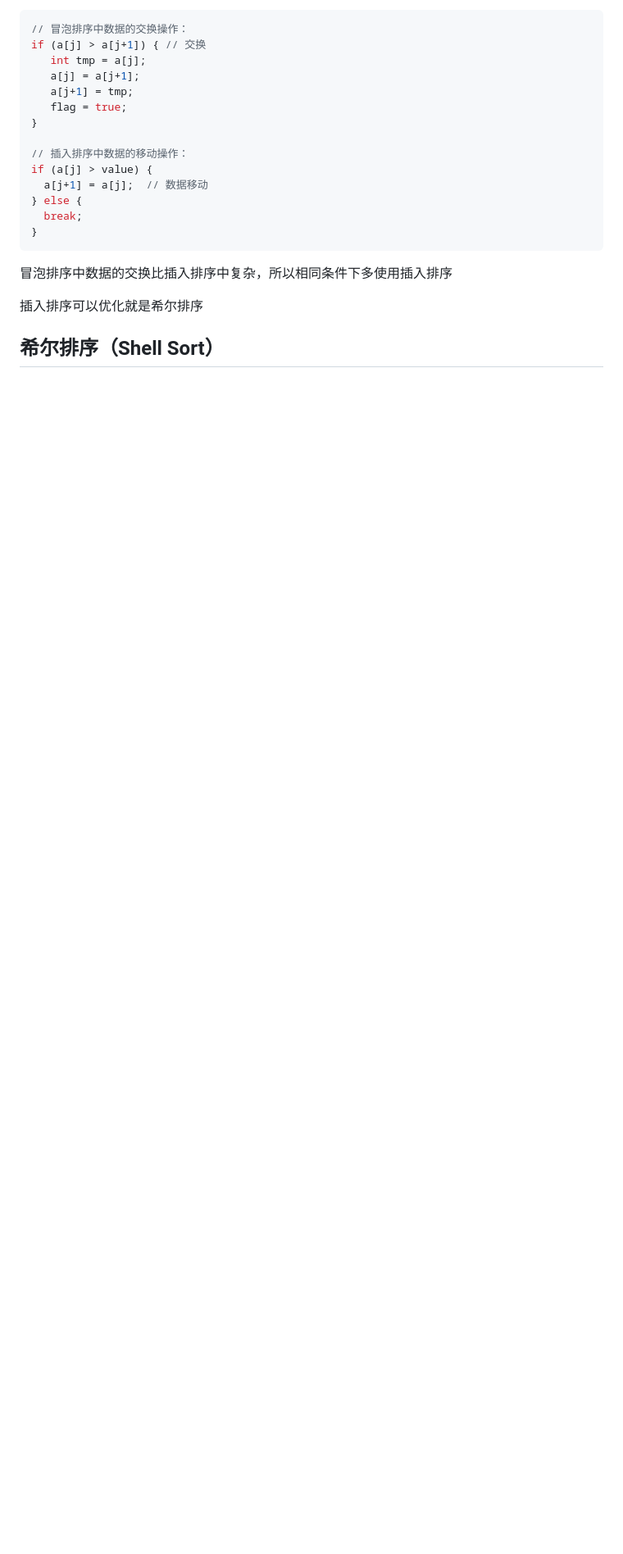
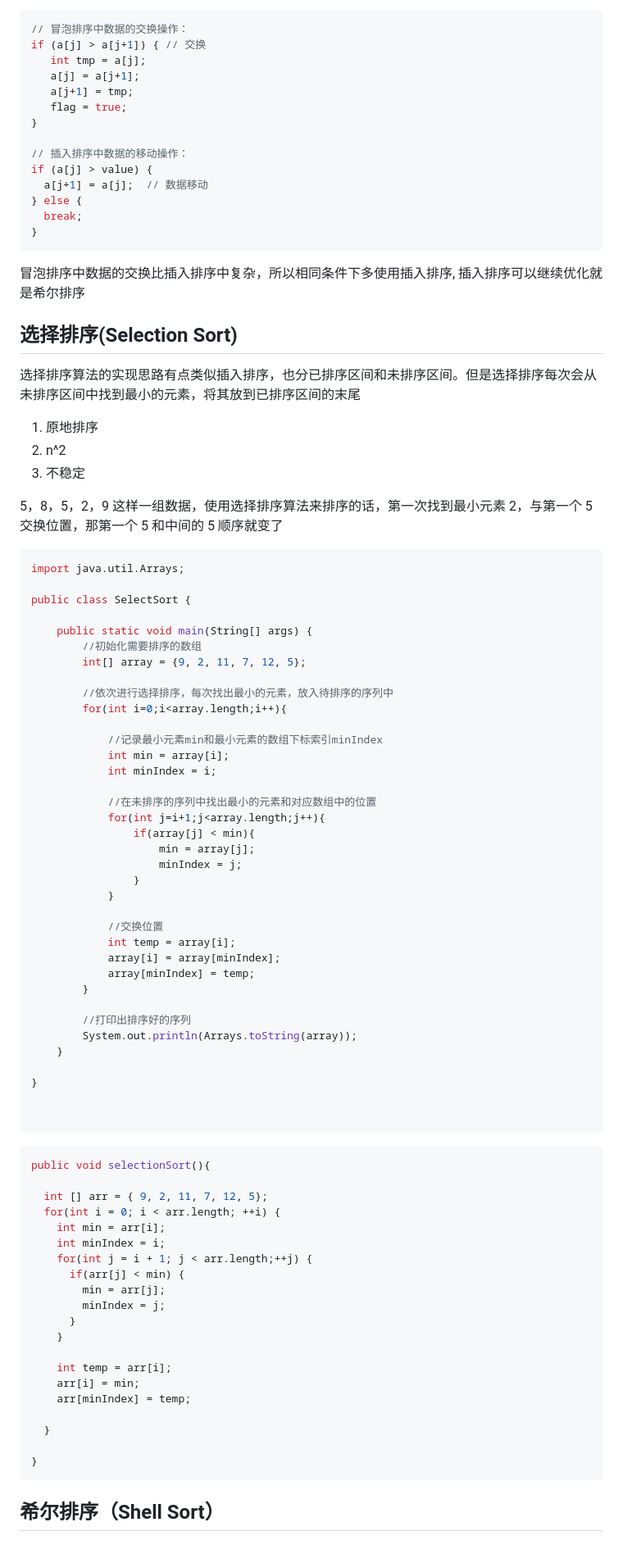
Before and after one commit to JingzhaoLiu/FromDataStructerStart, a Markdown page: Sort/README.md, the part around the change printed below. Shown: that part at 82% size. Drawn GitHub-style; blank space fills up the shorter version.

````diff
--- a/Sort/README.md
+++ b/Sort/README.md
@@ -188,8 +219,80 @@ if (a[j] > value) {
 }
 ```
 
-冒泡排序中数据的交换比插入排序中复杂，所以相同条件下多使用插入排序
+冒泡排序中数据的交换比插入排序中复杂，所以相同条件下多使用插入排序, 插入排序可以继续优化就是希尔排序
 
-插入排序可以优化就是希尔排序
+
+## 选择排序(Selection Sort)
+选择排序算法的实现思路有点类似插入排序，也分已排序区间和未排序区间。但是选择排序每次会从未排序区间中找到最小的元素，将其放到已排序区间的末尾
+
+1. 原地排序
+2. n^2
+3. 不稳定
+
+5，8，5，2，9 这样一组数据，使用选择排序算法来排序的话，第一次找到最小元素 2，与第一个 5 交换位置，那第一个 5 和中间的 5 顺序就变了
+
+``` java
+import java.util.Arrays;
+
+public class SelectSort {
+
+    public static void main(String[] args) {
+        //初始化需要排序的数组
+        int[] array = {9, 2, 11, 7, 12, 5};
+
+        //依次进行选择排序，每次找出最小的元素，放入待排序的序列中
+        for(int i=0;i<array.length;i++){
+
+            //记录最小元素min和最小元素的数组下标索引minIndex
+            int min = array[i];
+            int minIndex = i;
+
+            //在未排序的序列中找出最小的元素和对应数组中的位置
+            for(int j=i+1;j<array.length;j++){
+                if(array[j] < min){
+                    min = array[j];
+                    minIndex = j;
+                }
+            }
+
+            //交换位置
+            int temp = array[i];
+            array[i] = array[minIndex];
+            array[minIndex] = temp;
+        }
+
+        //打印出排序好的序列
+        System.out.println(Arrays.toString(array));
+    }
+
+}
+
+
+```
+
+``` java
+public void selectionSort(){
+
+  int [] arr = { 9, 2, 11, 7, 12, 5};
+  for(int i = 0; i < arr.length; ++i) {
+    int min = arr[i];
+    int minIndex = i;
+    for(int j = i + 1; j < arr.length;++j) {
+      if(arr[j] < min) {
+        min = arr[j];
+        minIndex = j;
+      }
+    }
+
+    int temp = arr[i];
+    arr[i] = min;
+    arr[minIndex] = temp;
+
+  }
+
+}
+```
+
+
 
 ## 希尔排序（Shell Sort）
````
Also changed, not shown: other parts of Sort/README.md (+42 -11 lines), img/sort.png (added).
